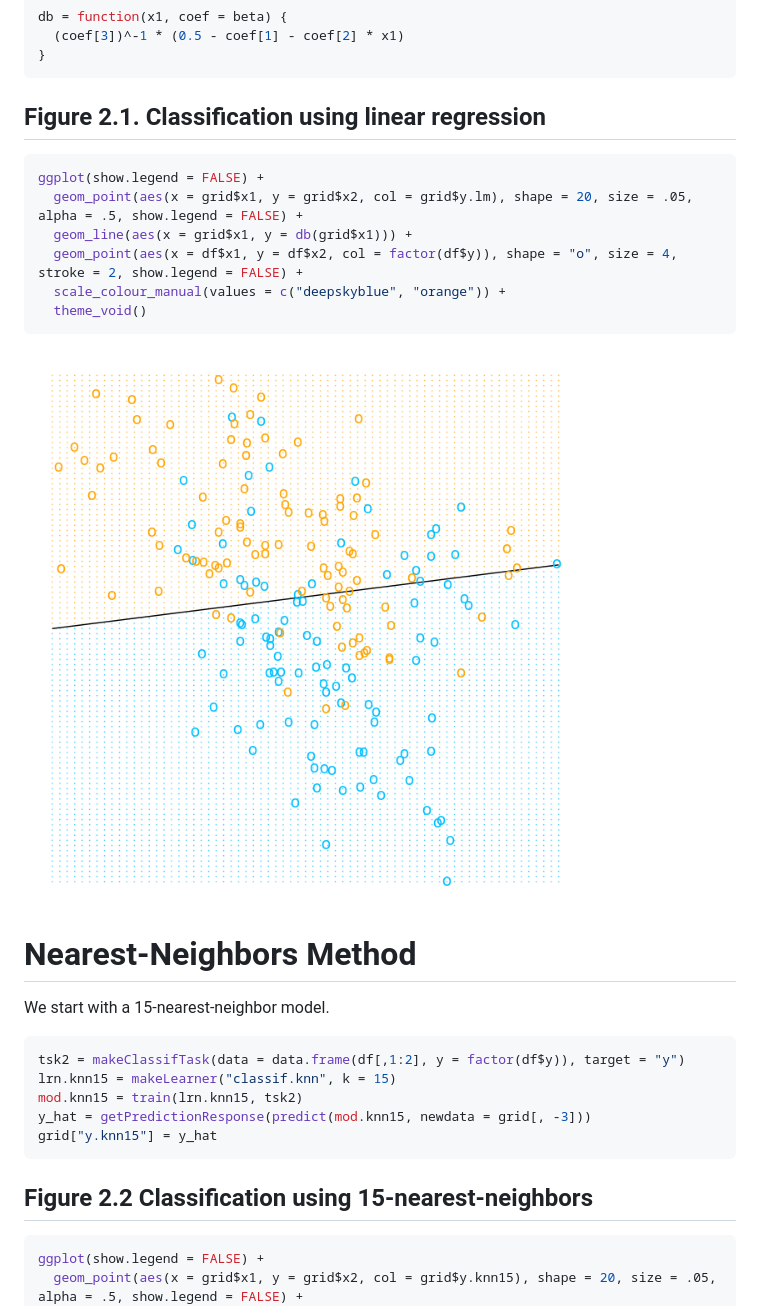
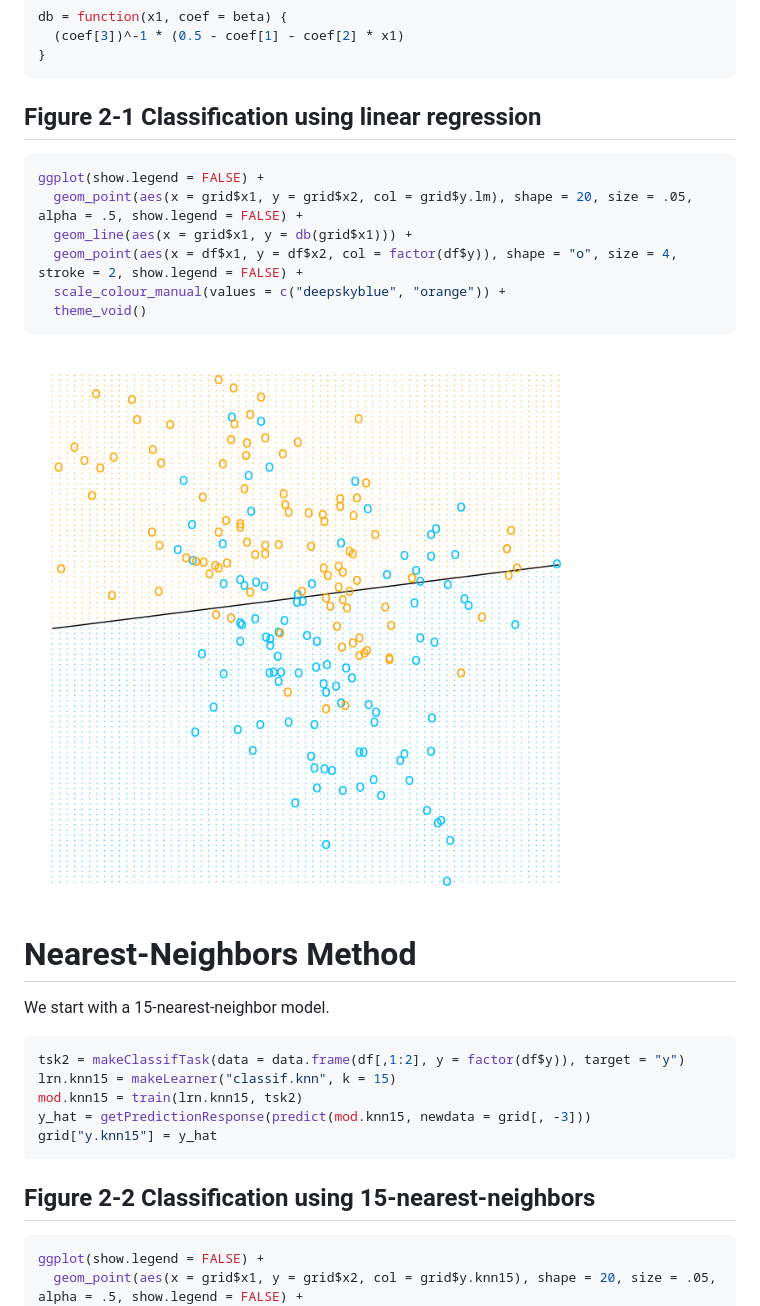
Before and after one commit to BodoBurger/hastie-ElemStatLearn-figures, a Markdown page: 2-Overview-Supervised-Learning.md, the part around the change printed below. Rendered like a GitHub page.

Commit message:
changed figure titles

````diff
--- a/2-Overview-Supervised-Learning.md
+++ b/2-Overview-Supervised-Learning.md
@@ -74,8 +74,8 @@ db = function(x1, coef = beta) {
 }
 ```
 
-Figure 2.1. Classification using linear regression
---------------------------------------------------
+Figure 2-1 Classification using linear regression
+-------------------------------------------------
 
 ``` r
 ggplot(show.legend = FALSE) +
@@ -86,7 +86,7 @@ ggplot(show.legend = FALSE) +
   theme_void()
 ```
 
-![](figures/figure-2.1-1.png)
+![](figures/figure-2-1-lm-1.png)
 
 Nearest-Neighbors Method
 ========================
@@ -101,7 +101,7 @@ y_hat = getPredictionResponse(predict(mod.knn15, newdata = grid[, -3]))
 grid["y.knn15"] = y_hat
 ```
 
-Figure 2.2 Classification using 15-nearest-neighbors
+Figure 2-2 Classification using 15-nearest-neighbors
 ----------------------------------------------------
 
 ``` r
````
Also changed, not shown: other parts of 2-Overview-Supervised-Learning.md (+6 -6 lines), figures/figure-2-1-lm-1.png (renamed from figures/figure-2.1-1.png), figures/figure-2-2-knn15-1.png (renamed from figures/figure-2.2-1.png), figures/figure-2-3-knn1-1.png (renamed from figures/figure-2.3-1.png), 1 other file.
